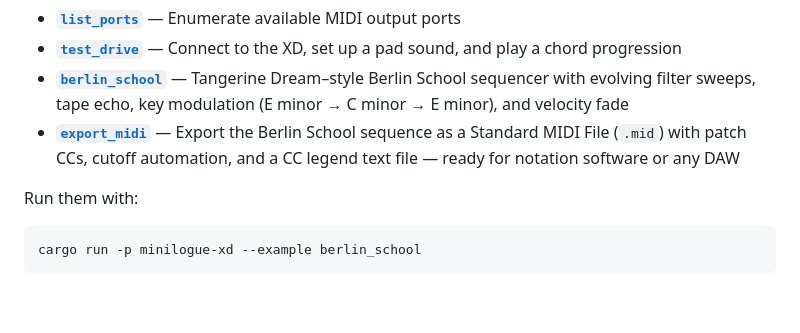
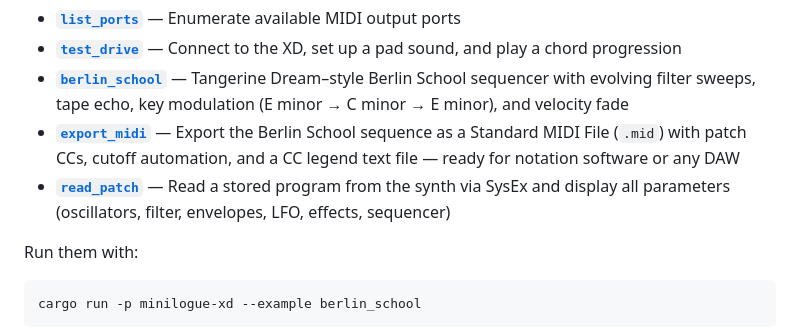
Before and after one commit to oxur/minilogue-xd, a Markdown page: README.md, the part around the change. Rendered like a GitHub page; blank space fills up the shorter version.

Commit message:
Add read_patch example to README
Co-Authored-By: Claude Opus 4.6 (1M context) <noreply@anthropic.com>

```diff
--- a/README.md
+++ b/README.md
@@ -243,6 +243,7 @@ The [`examples/`](crates/minilogue-xd/examples/) directory contains runnable dem
 - **[`test_drive`](crates/minilogue-xd/examples/test_drive.rs)** — Connect to the XD, set up a pad sound, and play a chord progression
 - **[`berlin_school`](crates/minilogue-xd/examples/berlin_school.rs)** — Tangerine Dream–style Berlin School sequencer with evolving filter sweeps, tape echo, key modulation (E minor → C minor → E minor), and velocity fade
 - **[`export_midi`](crates/minilogue-xd/examples/export_midi.rs)** — Export the Berlin School sequence as a Standard MIDI File (`.mid`) with patch CCs, cutoff automation, and a CC legend text file — ready for notation software or any DAW
+- **[`read_patch`](crates/minilogue-xd/examples/read_patch.rs)** — Read a stored program from the synth via SysEx and display all parameters (oscillators, filter, envelopes, LFO, effects, sequencer)
 
 Run them with:
 
```
